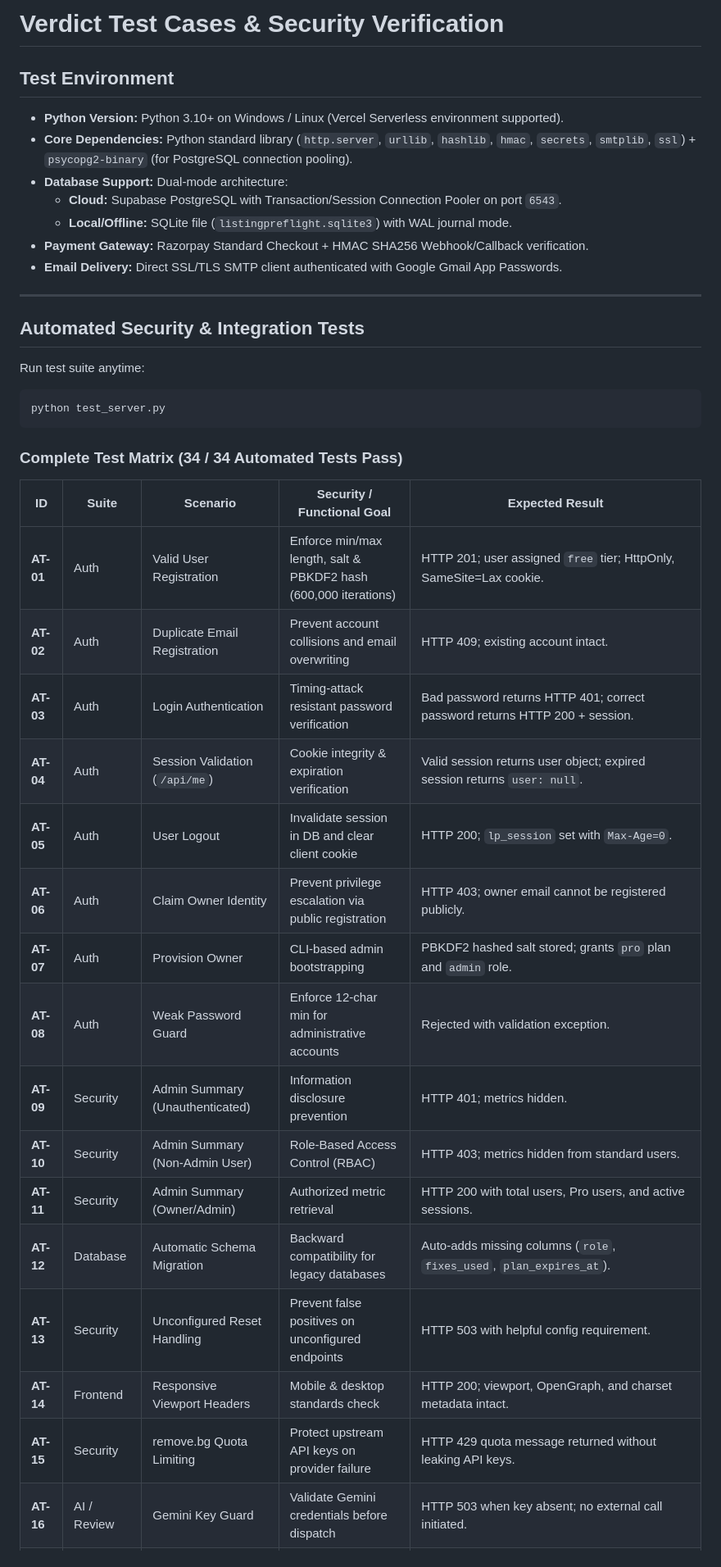
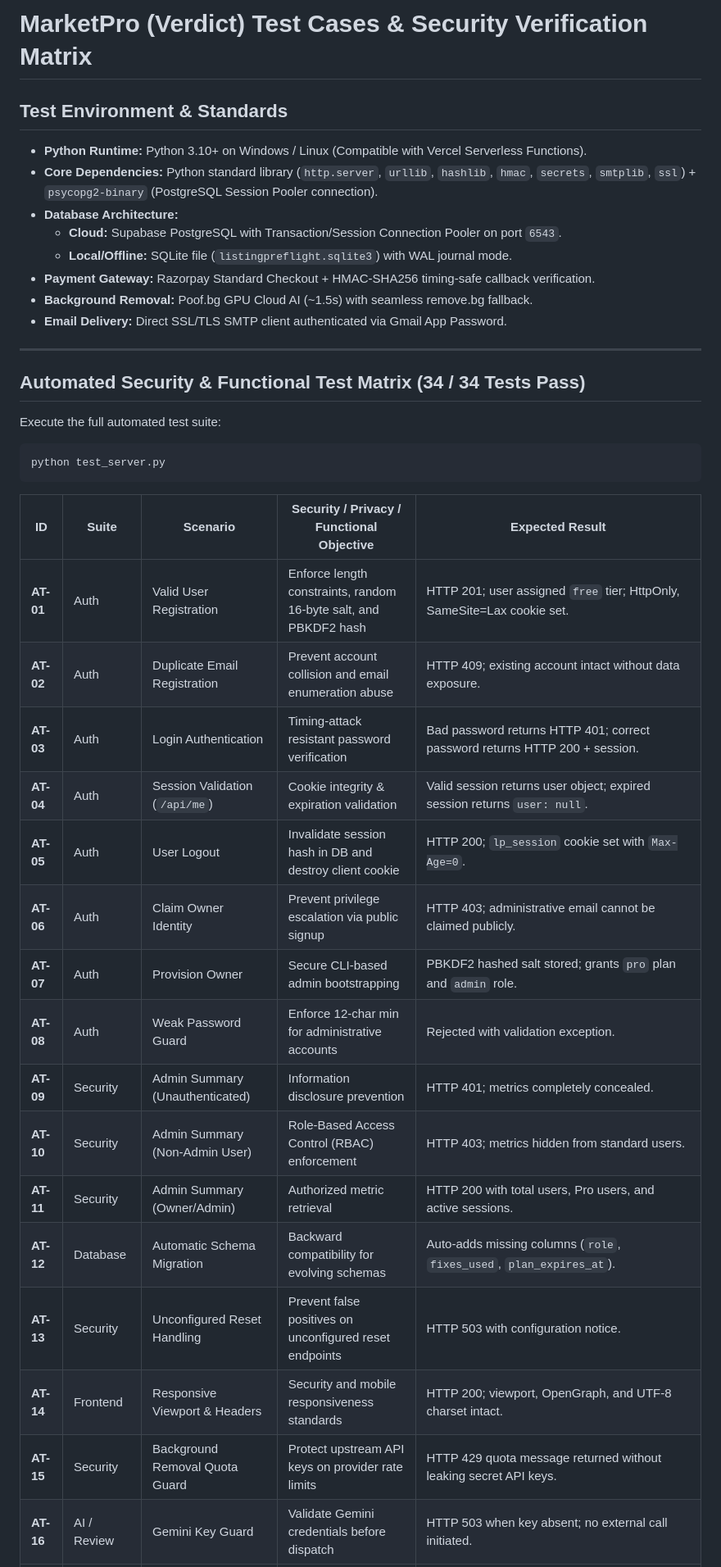
Before and after one commit to Praveenmanoharand/Fixerpro-web, a Markdown page: TEST_CASES.md, the part around one of its changes. Shown at 82% size. Drawn GitHub-style.

````diff
--- a/TEST_CASES.md
+++ b/TEST_CASES.md
@@ -1,43 +1,42 @@
-# Verdict Test Cases & Security Verification
+# MarketPro (Verdict) Test Cases & Security Verification Matrix
 
-## Test Environment
+## Test Environment & Standards
 
-- **Python Version:** Python 3.10+ on Windows / Linux (Vercel Serverless environment supported).
-- **Core Dependencies:** Python standard library (`http.server`, `urllib`, `hashlib`, `hmac`, `secrets`, `smtplib`, `ssl`) + `psycopg2-binary` (for PostgreSQL connection pooling).
-- **Database Support:** Dual-mode architecture:
+- **Python Runtime:** Python 3.10+ on Windows / Linux (Compatible with Vercel Serverless Functions).
+- **Core Dependencies:** Python standard library (`http.server`, `urllib`, `hashlib`, `hmac`, `secrets`, `smtplib`, `ssl`) + `psycopg2-binary` (PostgreSQL Session Pooler connection).
+- **Database Architecture:**
   - **Cloud:** Supabase PostgreSQL with Transaction/Session Connection Pooler on port `6543`.
   - **Local/Offline:** SQLite file (`listingpreflight.sqlite3`) with WAL journal mode.
-- **Payment Gateway:** Razorpay Standard Checkout + HMAC SHA256 Webhook/Callback verification.
-- **Email Delivery:** Direct SSL/TLS SMTP client authenticated with Google Gmail App Passwords.
+- **Payment Gateway:** Razorpay Standard Checkout + HMAC-SHA256 timing-safe callback verification.
+- **Background Removal:** Poof.bg GPU Cloud AI (~1.5s) with seamless remove.bg fallback.
+- **Email Delivery:** Direct SSL/TLS SMTP client authenticated via Gmail App Password.
 
 ---
 
-## Automated Security & Integration Tests
+## Automated Security & Functional Test Matrix (34 / 34 Tests Pass)
 
-Run test suite anytime:
+Execute the full automated test suite:
 ```cmd
 python test_server.py
 ```
 
-### Complete Test Matrix (34 / 34 Automated Tests Pass)
-
-| ID | Suite | Scenario | Security / Functional Goal | Expected Result |
+| ID | Suite | Scenario | Security / Privacy / Functional Objective | Expected Result |
 |---|---|---|---|---|
-| **AT-01** | Auth | Valid User Registration | Enforce min/max length, salt & PBKDF2 hash (600,000 iterations) | HTTP 201; user assigned `free` tier; HttpOnly, SameSite=Lax cookie. |
-| **AT-02** | Auth | Duplicate Email Registration | Prevent account collisions and email overwriting | HTTP 409; existing account intact. |
+| **AT-01** | Auth | Valid User Registration | Enforce length constraints, random 16-byte salt, and PBKDF2 hash | HTTP 201; user assigned `free` tier; HttpOnly, SameSite=Lax cookie set. |
+| **AT-02** | Auth | Duplicate Email Registration | Prevent account collision and email enumeration abuse | HTTP 409; existing account intact without data exposure. |
 | **AT-03** | Auth | Login Authentication | Timing-attack resistant password verification | Bad password returns HTTP 401; correct password returns HTTP 200 + session. |
-| **AT-04** | Auth | Session Validation (`/api/me`) | Cookie integrity & expiration verification | Valid session returns user object; expired session returns `user: null`. |
-| **AT-05** | Auth | User Logout | Invalidate session in DB and clear client cookie | HTTP 200; `lp_session` set with `Max-Age=0`. |
-| **AT-06** | Auth | Claim Owner Identity | Prevent privilege escalation via public registration | HTTP 403; owner email cannot be registered publicly. |
-| **AT-07** | Auth | Provision Owner | CLI-based admin bootstrapping | PBKDF2 hashed salt stored; grants `pro` plan and `admin` role. |
+| **AT-04** | Auth | Session Validation (`/api/me`) | Cookie integrity & expiration validation | Valid session returns user object; expired session returns `user: null`. |
+| **AT-05** | Auth | User Logout | Invalidate session hash in DB and destroy client cookie | HTTP 200; `lp_session` cookie set with `Max-Age=0`. |
+| **AT-06** | Auth | Claim Owner Identity | Prevent privilege escalation via public signup | HTTP 403; administrative email cannot be claimed publicly. |
+| **AT-07** | Auth | Provision Owner | Secure CLI-based admin bootstrapping | PBKDF2 hashed salt stored; grants `pro` plan and `admin` role. |
 | **AT-08** | Auth | Weak Password Guard | Enforce 12-char min for administrative accounts | Rejected with validation exception. |
-| **AT-09** | Security | Admin Summary (Unauthenticated) | Information disclosure prevention | HTTP 401; metrics hidden. |
-| **AT-10** | Security | Admin Summary (Non-Admin User) | Role-Based Access Control (RBAC) | HTTP 403; metrics hidden from standard users. |
+| **AT-09** | Security | Admin Summary (Unauthenticated) | Information disclosure prevention | HTTP 401; metrics completely concealed. |
+| **AT-10** | Security | Admin Summary (Non-Admin User) | Role-Based Access Control (RBAC) enforcement | HTTP 403; metrics hidden from standard users. |
 | **AT-11** | Security | Admin Summary (Owner/Admin) | Authorized metric retrieval | HTTP 200 with total users, Pro users, and active sessions. |
-| **AT-12** | Database | Automatic Schema Migration | Backward compatibility for legacy databases | Auto-adds missing columns (`role`, `fixes_used`, `plan_expires_at`). |
-| **AT-13** | Security | Unconfigured Reset Handling | Prevent false positives on unconfigured endpoints | HTTP 503 with helpful config requirement. |
-| **AT-14** | Frontend | Responsive Viewport Headers | Mobile & desktop standards check | HTTP 200; viewport, OpenGraph, and charset metadata intact. |
-| **AT-15** | Security | remove.bg Quota Limiting | Protect upstream API keys on provider failure | HTTP 429 quota message returned without leaking API keys. |
+| **AT-12** | Database | Automatic Schema Migration | Backward compatibility for evolving schemas | Auto-adds missing columns (`role`, `fixes_used`, `plan_expires_at`). |
+| **AT-13** | Security | Unconfigured Reset Handling | Prevent false positives on unconfigured reset endpoints | HTTP 503 with configuration notice. |
+| **AT-14** | Frontend | Responsive Viewport & Headers | Security and mobile responsiveness standards | HTTP 200; viewport, OpenGraph, and UTF-8 charset intact. |
+| **AT-15** | Security | Background Removal Quota Guard | Protect upstream API keys on provider rate limits | HTTP 429 quota message returned without leaking secret API keys. |
 | **AT-16** | AI / Review | Gemini Key Guard | Validate Gemini credentials before dispatch | HTTP 503 when key absent; no external call initiated. |
 | **AT-17** | AI / Review | MIME & Marketplace Validation | Sanitize image payloads before external processing | HTTP 415 on bad MIME; HTTP 400 on bad marketplace. |
 | **AT-18** | AI / Review | Safe Gemini Interaction | Secure AI review without cloud storage | HTTP 200; payload contains `store: false`; API key scrubbed from output. |
````
Also changed, not shown: other parts of TEST_CASES.md (+16 -22 lines), README.md (+61 -61 lines).
